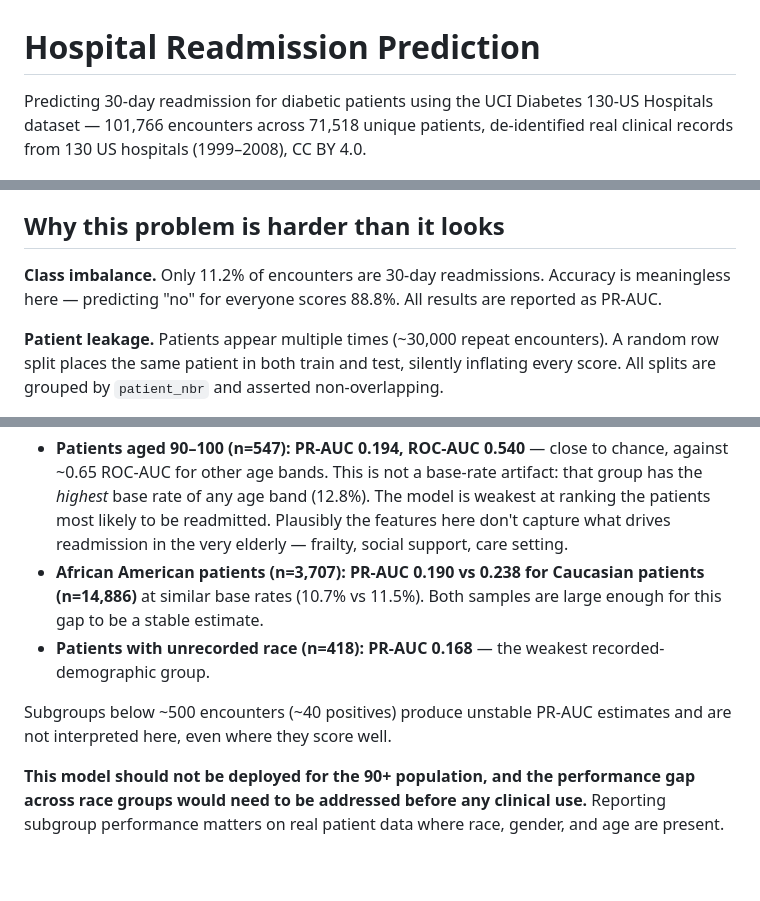
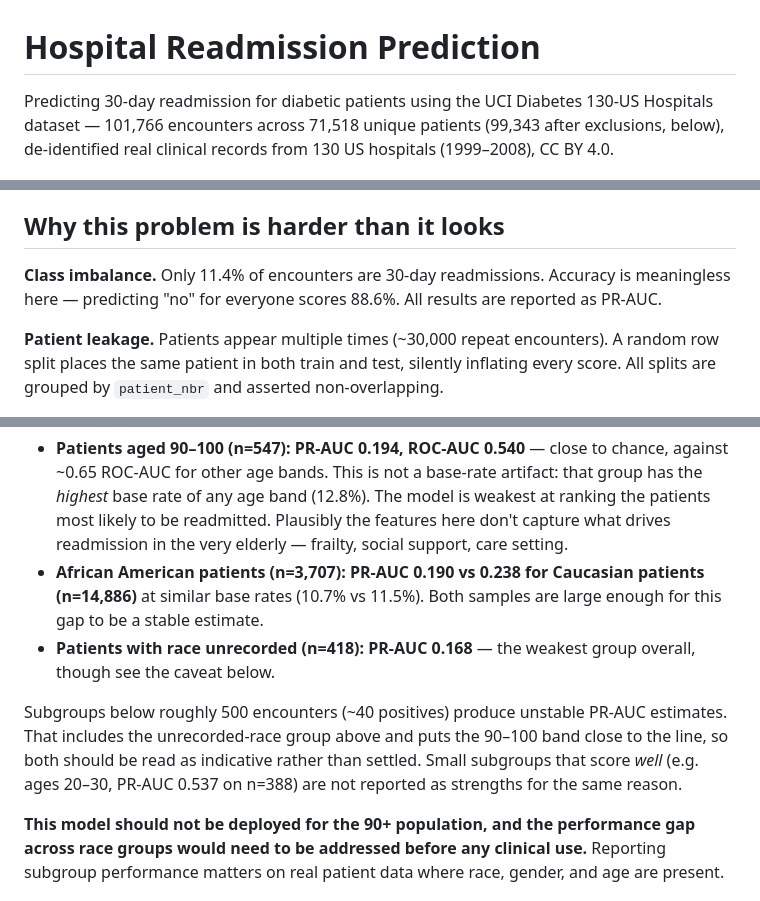
Before and after one commit to Yasminenaser1/tabular-lab, a Markdown page: README.md, 3 parts joined by grey strips. Drawn GitHub-style; blank space fills up the shorter version.

Commit message:
README: fix stale base rate, subgroup threshold contradiction

```diff
--- a/README.md
+++ b/README.md
@@ -1,7 +1,7 @@
 # Hospital Readmission Prediction
 
 Predicting 30-day readmission for diabetic patients using the UCI Diabetes
-130-US Hospitals dataset — 101,766 encounters across 71,518 unique patients,
+130-US Hospitals dataset — 101,766 encounters across 71,518 unique patients (99,343 after exclusions, below),
 de-identified real clinical records from 130 US hospitals (1999–2008),
 CC BY 4.0.
 
@@ -16,8 +16,8 @@ can be read as actual risk, not just a ranking.
 
 ## Why this problem is harder than it looks
 
-**Class imbalance.** Only 11.2% of encounters are 30-day readmissions.
-Accuracy is meaningless here — predicting "no" for everyone scores 88.8%.
+**Class imbalance.** Only 11.4% of encounters are 30-day readmissions.
+Accuracy is meaningless here — predicting "no" for everyone scores 88.6%.
 All results are reported as PR-AUC.
 
 **Patient leakage.** Patients appear multiple times (~30,000 repeat
@@ -85,11 +85,14 @@ Subgroup PR-AUC on the held-out test set:
 - **African American patients (n=3,707): PR-AUC 0.190 vs 0.238 for Caucasian
   patients (n=14,886)** at similar base rates (10.7% vs 11.5%). Both samples
   are large enough for this gap to be a stable estimate.
-- **Patients with unrecorded race (n=418): PR-AUC 0.168** — the weakest
-  recorded-demographic group.
+- **Patients with race unrecorded (n=418): PR-AUC 0.168** — the weakest
+  group overall, though see the caveat below.
 
-Subgroups below ~500 encounters (~40 positives) produce unstable PR-AUC
-estimates and are not interpreted here, even where they score well.
+Subgroups below roughly 500 encounters (~40 positives) produce unstable
+PR-AUC estimates. That includes the unrecorded-race group above and puts the
+90–100 band close to the line, so both should be read as indicative rather
+than settled. Small subgroups that score *well* (e.g. ages 20–30, PR-AUC
+0.537 on n=388) are not reported as strengths for the same reason.
 
 **This model should not be deployed for the 90+ population, and the
 performance gap across race groups would need to be addressed before any
```
Also changed, not shown: other parts of README.md (+1 -1 lines).
